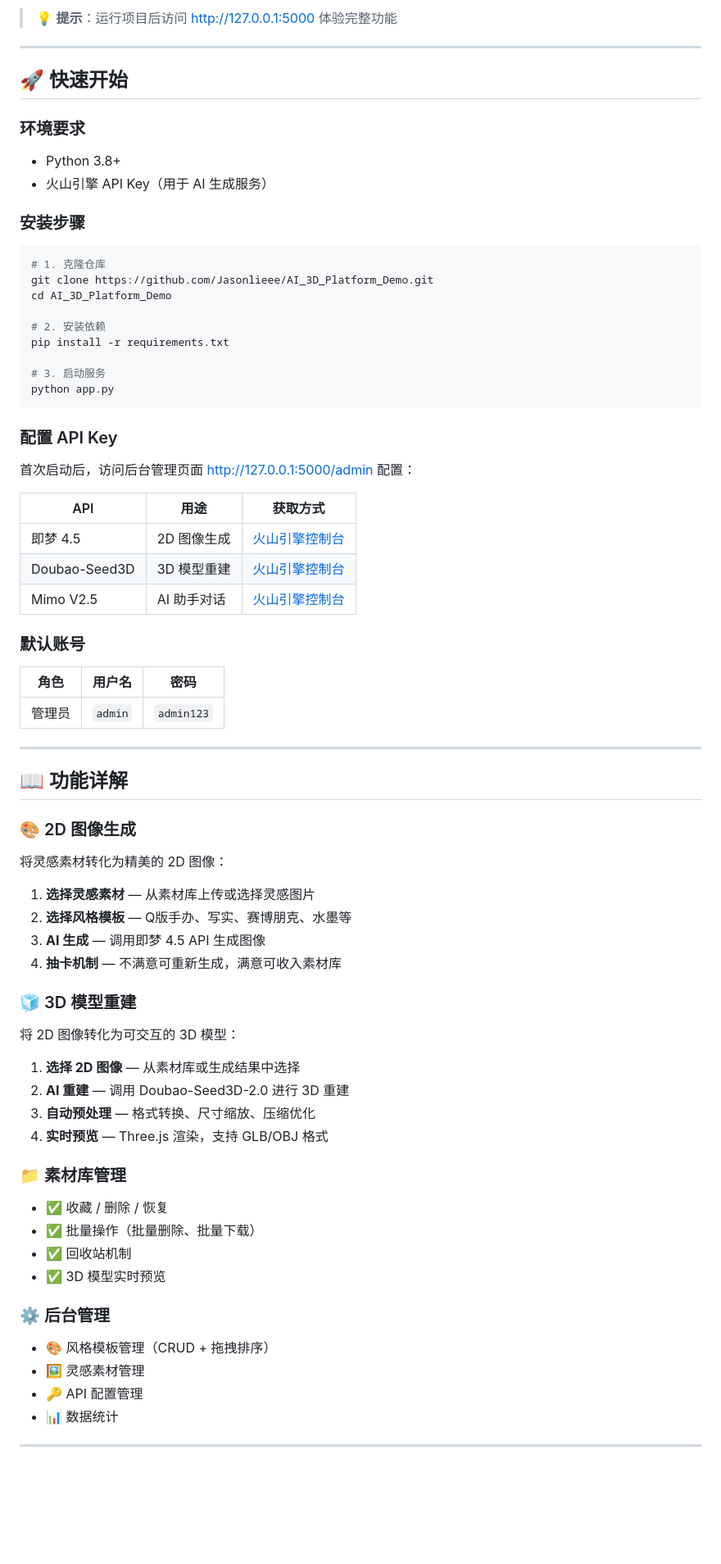
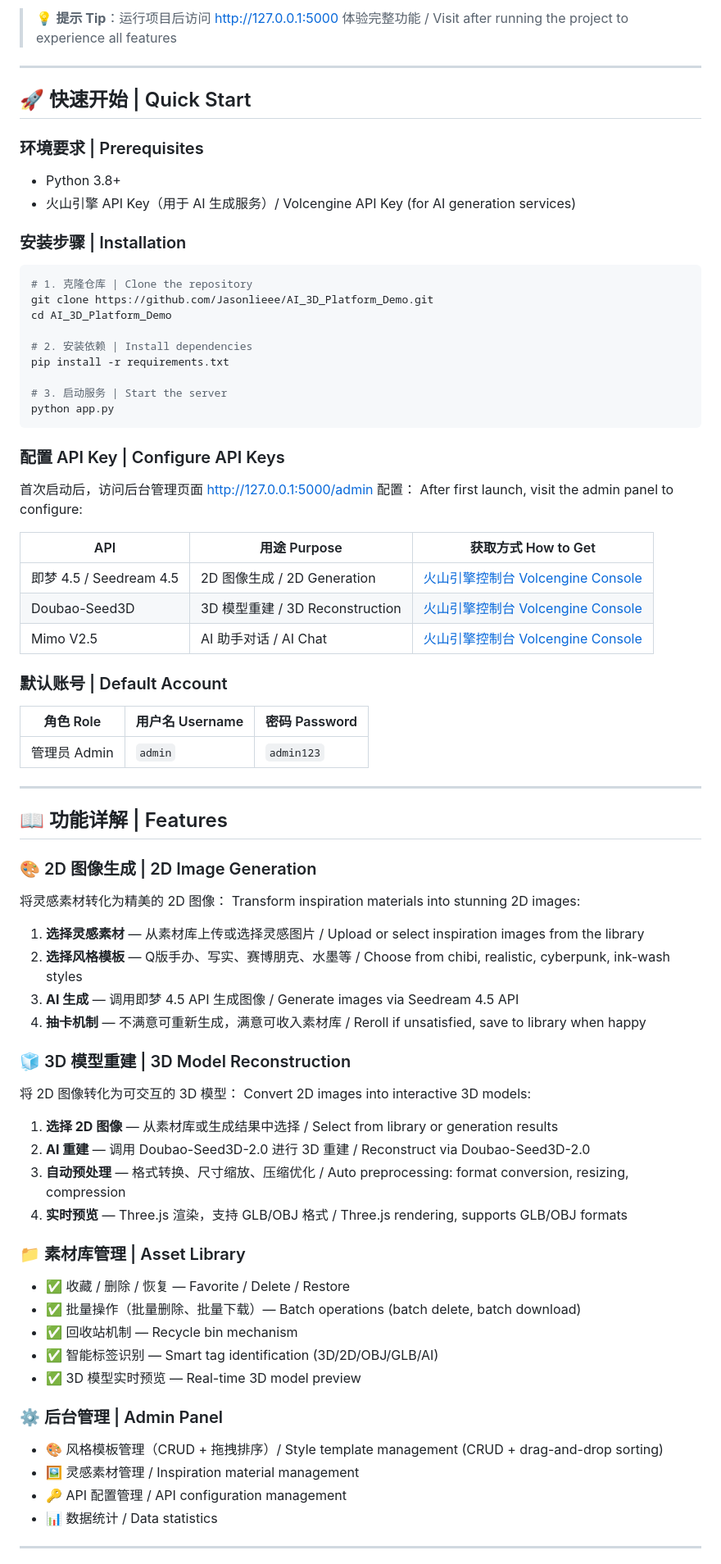
Before and after one commit to Jasonlieee/AI_3D_Platform_Demo, a Markdown page: README.md, the part around one of its changes. Shown at 82% size. Rendered like a GitHub page; blank space fills up the shorter version.

````diff
--- a/README.md
+++ b/README.md
@@ -36,80 +41,84 @@
 
-> 💡 **提示**：运行项目后访问 http://127.0.0.1:5000 体验完整功能
+> 💡 **提示 Tip**：运行项目后访问 http://127.0.0.1:5000 体验完整功能 / Visit after running the project to experience all features
 
 ---
 
-## 🚀 快速开始
+## 🚀 快速开始 | Quick Start
 
-### 环境要求
+### 环境要求 | Prerequisites
 
 - Python 3.8+
-- 火山引擎 API Key（用于 AI 生成服务）
+- 火山引擎 API Key（用于 AI 生成服务）/ Volcengine API Key (for AI generation services)
 
-### 安装步骤
+### 安装步骤 | Installation
 
 ```bash
-# 1. 克隆仓库
+# 1. 克隆仓库 | Clone the repository
 git clone https://github.com/Jasonlieee/AI_3D_Platform_Demo.git
 cd AI_3D_Platform_Demo
 
-# 2. 安装依赖
+# 2. 安装依赖 | Install dependencies
 pip install -r requirements.txt
 
-# 3. 启动服务
+# 3. 启动服务 | Start the server
 python app.py
 ```
 
-### 配置 API Key
+### 配置 API Key | Configure API Keys
 
 首次启动后，访问后台管理页面 http://127.0.0.1:5000/admin 配置：
+After first launch, visit the admin panel to configure:
 
-| API | 用途 | 获取方式 |
+| API | 用途 Purpose | 获取方式 How to Get |
 |-----|------|----------|
-| 即梦 4.5 | 2D 图像生成 | [火山引擎控制台](https://console.volcengine.com/) |
-| Doubao-Seed3D | 3D 模型重建 | [火山引擎控制台](https://console.volcengine.com/) |
-| Mimo V2.5 | AI 助手对话 | [火山引擎控制台](https://console.volcengine.com/) |
+| 即梦 4.5 / Seedream 4.5 | 2D 图像生成 / 2D Generation | [火山引擎控制台 Volcengine Console](https://console.volcengine.com/) |
+| Doubao-Seed3D | 3D 模型重建 / 3D Reconstruction | [火山引擎控制台 Volcengine Console](https://console.volcengine.com/) |
+| Mimo V2.5 | AI 助手对话 / AI Chat | [火山引擎控制台 Volcengine Console](https://console.volcengine.com/) |
 
-### 默认账号
+### 默认账号 | Default Account
 
-| 角色 | 用户名 | 密码 |
+| 角色 Role | 用户名 Username | 密码 Password |
 |------|--------|------|
-| 管理员 | `admin` | `admin123` |
+| 管理员 Admin | `admin` | `admin123` |
 
 ---
 
-## 📖 功能详解
+## 📖 功能详解 | Features
 
-### 🎨 2D 图像生成
+### 🎨 2D 图像生成 | 2D Image Generation
 
 将灵感素材转化为精美的 2D 图像：
+Transform inspiration materials into stunning 2D images:
 
-1. **选择灵感素材** — 从素材库上传或选择灵感图片
-2. **选择风格模板** — Q版手办、写实、赛博朋克、水墨等
-3. **AI 生成** — 调用即梦 4.5 API 生成图像
-4. **抽卡机制** — 不满意可重新生成，满意可收入素材库
+1. **选择灵感素材** — 从素材库上传或选择灵感图片 / Upload or select inspiration images from the library
+2. **选择风格模板** — Q版手办、写实、赛博朋克、水墨等 / Choose from chibi, realistic, cyberpunk, ink-wash styles
+3. **AI 生成** — 调用即梦 4.5 API 生成图像 / Generate images via Seedream 4.5 API
+4. **抽卡机制** — 不满意可重新生成，满意可收入素材库 / Reroll if unsatisfied, save to library when happy
 
-### 🧊 3D 模型重建
+### 🧊 3D 模型重建 | 3D Model Reconstruction
 
 将 2D 图像转化为可交互的 3D 模型：
+Convert 2D images into interactive 3D models:
 
-1. **选择 2D 图像** — 从素材库或生成结果中选择
-2. **AI 重建** — 调用 Doubao-Seed3D-2.0 进行 3D 重建
-3. **自动预处理** — 格式转换、尺寸缩放、压缩优化
-4. **实时预览** — Three.js 渲染，支持 GLB/OBJ 格式
+1. **选择 2D 图像** — 从素材库或生成结果中选择 / Select from library or generation results
+2. **AI 重建** — 调用 Doubao-Seed3D-2.0 进行 3D 重建 / Reconstruct via Doubao-Seed3D-2.0
+3. **自动预处理** — 格式转换、尺寸缩放、压缩优化 / Auto preprocessing: format conversion, resizing, compression
+4. **实时预览** — Three.js 渲染，支持 GLB/OBJ 格式 / Three.js rendering, supports GLB/OBJ formats
 
-### 📁 素材库管理
+### 📁 素材库管理 | Asset Library
 
-- ✅ 收藏 / 删除 / 恢复
-- ✅ 批量操作（批量删除、批量下载）
-- ✅ 回收站机制
-- ✅ 3D 模型实时预览
+- ✅ 收藏 / 删除 / 恢复 — Favorite / Delete / Restore
+- ✅ 批量操作（批量删除、批量下载）— Batch operations (batch delete, batch download)
+- ✅ 回收站机制 — Recycle bin mechanism
+- ✅ 智能标签识别 — Smart tag identification (3D/2D/OBJ/GLB/AI)
+- ✅ 3D 模型实时预览 — Real-time 3D model preview
 
-### ⚙️ 后台管理
+### ⚙️ 后台管理 | Admin Panel
 
-- 🎨 风格模板管理（CRUD + 拖拽排序）
-- 🖼️ 灵感素材管理
-- 🔑 API 配置管理
-- 📊 数据统计
+- 🎨 风格模板管理（CRUD + 拖拽排序）/ Style template management (CRUD + drag-and-drop sorting)
+- 🖼️ 灵感素材管理 / Inspiration material management
+- 🔑 API 配置管理 / API configuration management
+- 📊 数据统计 / Data statistics
 
 ---
 
````
Also changed, not shown: other parts of README.md (+92 -73 lines).
